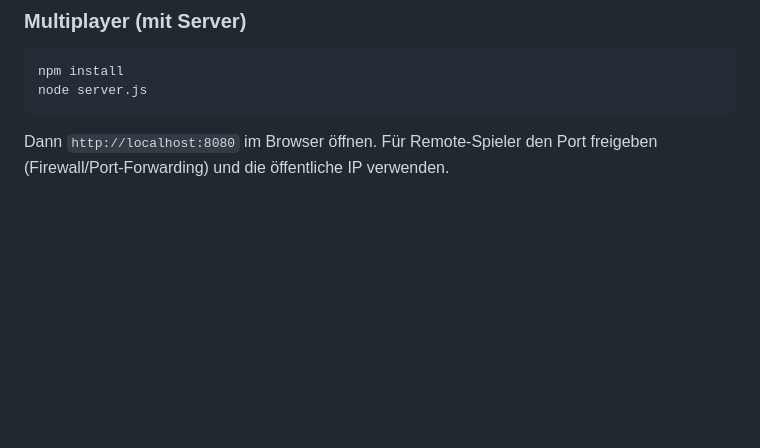
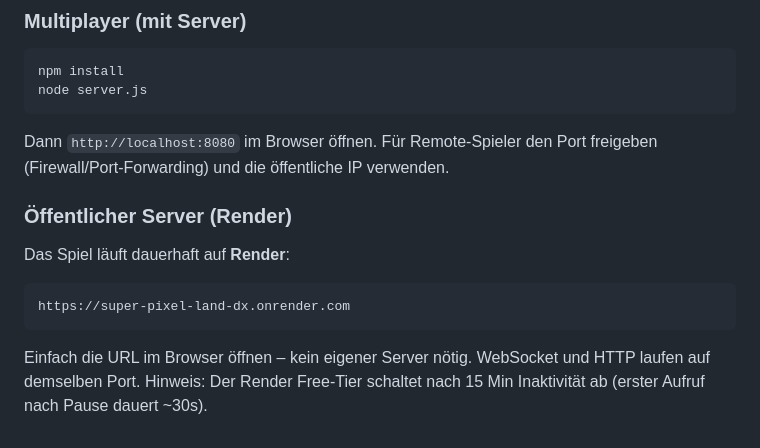
Before and after one commit to MrCerealGuy/Super-Pixel-Land-DX, a Markdown page: README.md, the part around the change. Rendered like a GitHub page; blank space fills up the shorter version.

Commit message:
README: Render-Deployment-URL hinzugefügt

````diff
--- a/README.md
+++ b/README.md
@@ -169,3 +169,13 @@ node server.js
 ```
 
 Dann `http://localhost:8080` im Browser öffnen. Für Remote-Spieler den Port freigeben (Firewall/Port-Forwarding) und die öffentliche IP verwenden.
+
+### Öffentlicher Server (Render)
+
+Das Spiel läuft dauerhaft auf **Render**:
+
+```
+https://super-pixel-land-dx.onrender.com
+```
+
+Einfach die URL im Browser öffnen – kein eigener Server nötig. WebSocket und HTTP laufen auf demselben Port. Hinweis: Der Render Free-Tier schaltet nach 15 Min Inaktivität ab (erster Aufruf nach Pause dauert ~30s).
````
